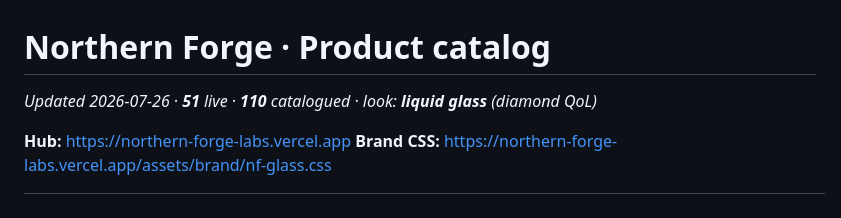
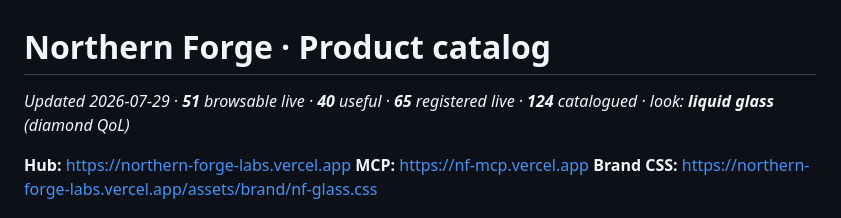
Before and after one commit to Menoxcide/northern-forge-products, a Markdown page: CATALOG.md, the part around one of its changes. GitHub-like rendering.

Commit message:
catalog: CATALOG.md · 51 browsable live · 40 useful · count policy v2

```diff
--- a/CATALOG.md
+++ b/CATALOG.md
@@ -1,6 +1,7 @@
 # Northern Forge · Product catalog
-_Updated 2026-07-26 · **51** live · **110** catalogued · look: **liquid glass** (diamond QoL)_
+_Updated 2026-07-29 · **51** browsable live · **40** useful · **65** registered live · **124** catalogued · look: **liquid glass** (diamond QoL)_
 
 **Hub:** https://northern-forge-labs.vercel.app
+**MCP:** https://nf-mcp.vercel.app
 **Brand CSS:** https://northern-forge-labs.vercel.app/assets/brand/nf-glass.css
 
```
Also changed, not shown: other parts of CATALOG.md (+130 -112 lines).
